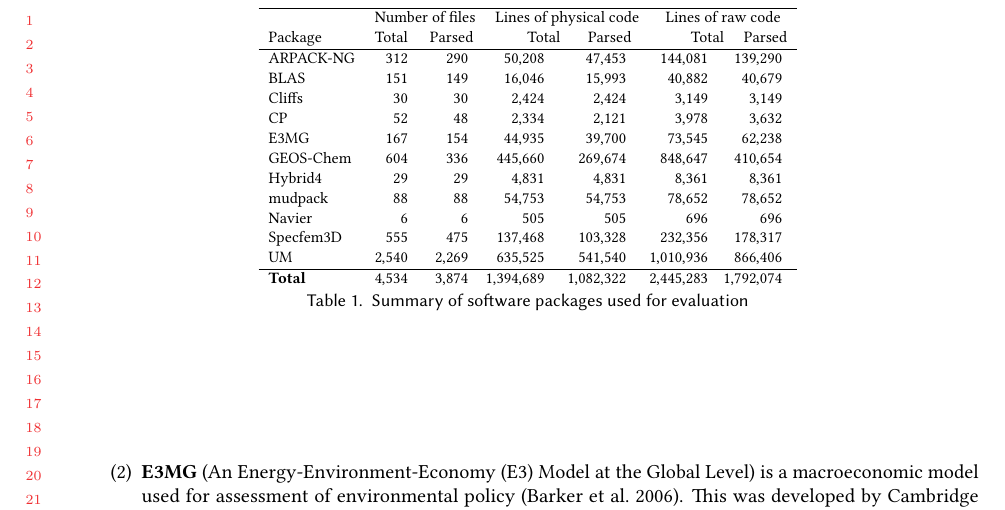
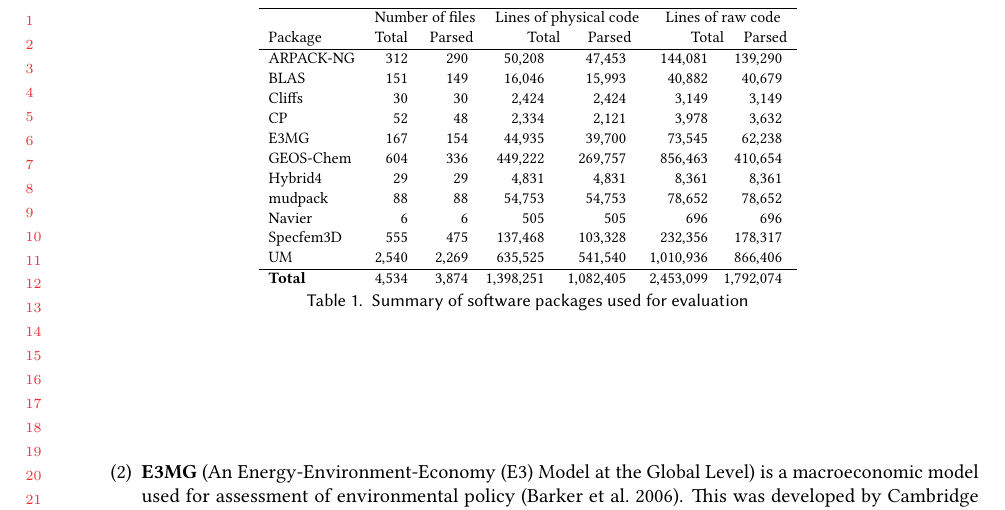
Before and after one commit to camfort/array-analyse, a LaTeX paper (oopsla17/oopsla17.tex, which reads oopsla17/studyResults.tex): part of page 10 of 11, cut so that both start at the same text. Compiled offline with pdfLaTeX.

Commit message:
udpated study results in appendix

```diff
--- a/oopsla17/studyResults.tex
+++ b/oopsla17/studyResults.tex
@@ -59,11 +59,11 @@
 
 
 \newcommand{\SSgeosChemFiles}{604}
-\newcommand{\SSgeosChemLoC}{445660}
-\newcommand{\SSgeosChemLoCRaw}{848647}
+\newcommand{\SSgeosChemLoC}{449222}
+\newcommand{\SSgeosChemLoCRaw}{856463}
 
 \newcommand{\SSgeosChemFilesParsed}{336}
-\newcommand{\SSgeosChemLoCParsed}{269674}
+\newcommand{\SSgeosChemLoCParsed}{269757}
 \newcommand{\SSgeosChemLoCParsedRaw}{410654}
 
 
```
